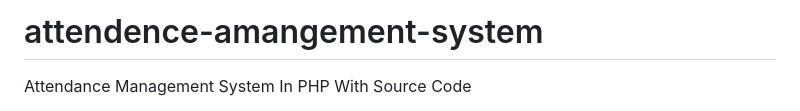
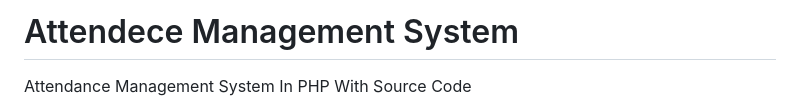
Before and after one commit to srcratnesh/attendence-amangement-system, a Markdown page: README.md, the part around the change. GitHub-like rendering.

```diff
--- a/README.md
+++ b/README.md
@@ -1,4 +1,4 @@
-# attendence-amangement-system
+# Attendece Management System
 Attendance Management System In PHP With Source Code
 
 Attendance Management System In PHP keep track of how often each student is in class. It makes a record of each student’s attendance based on their presence in class.
```
